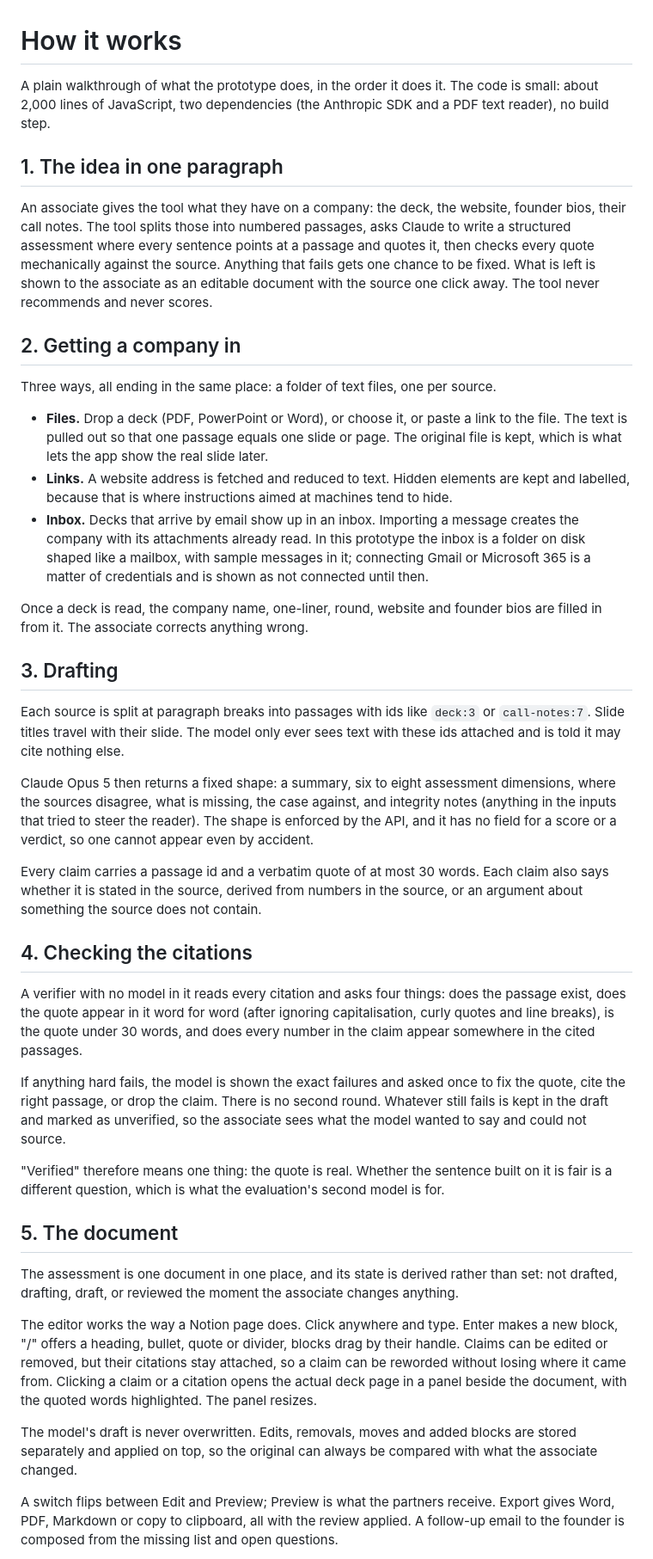
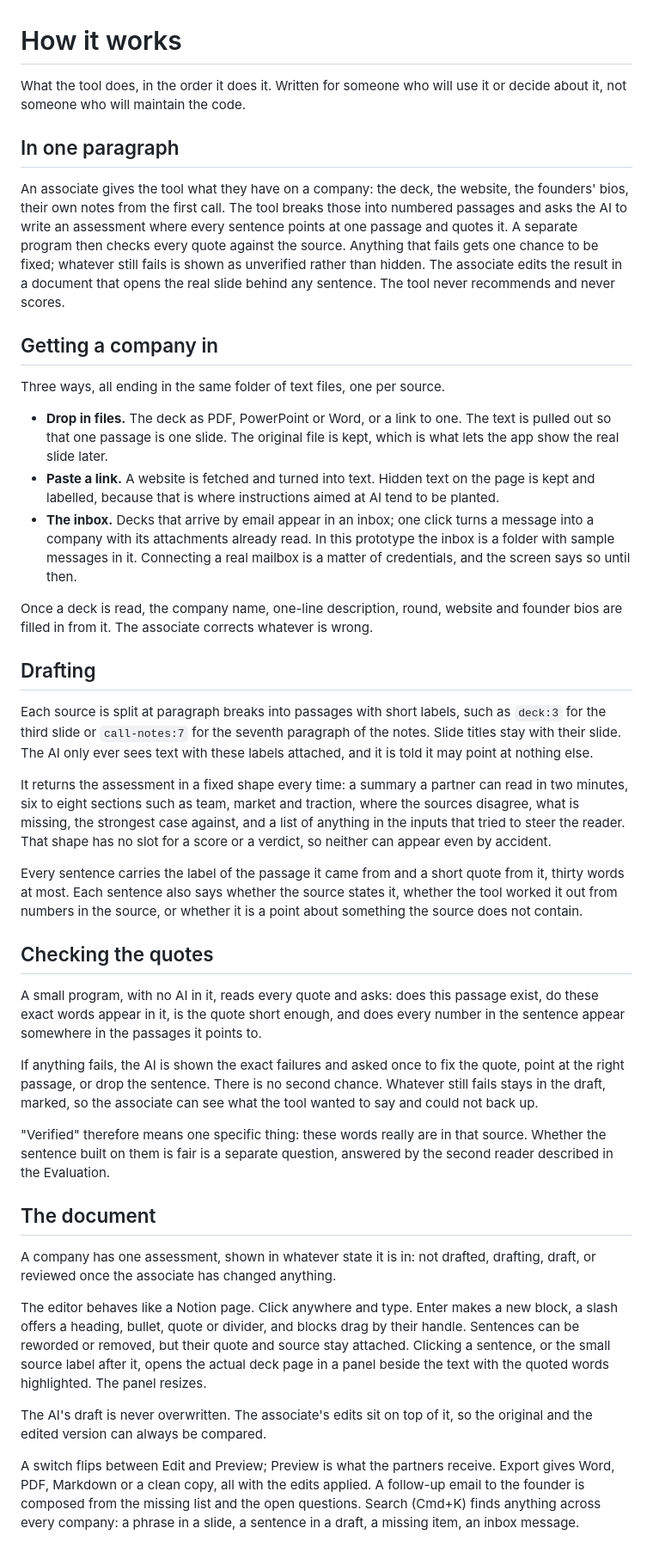
Before and after one commit to ishaanndas/northledge-assessor, a Markdown page: docs/TECHNICAL.md, the part around one of its changes. Shown at 86% size. GitHub-like rendering.

Commit message:
How it works and the PRD rewritten without technical terms
Co-Authored-By: Claude Fable 5.1 <noreply@anthropic.com>

```diff
--- a/docs/TECHNICAL.md
+++ b/docs/TECHNICAL.md
@@ -1,44 +1,44 @@
 # How it works
 
-A plain walkthrough of what the prototype does, in the order it does it. The code is small: about 2,000 lines of JavaScript, two dependencies (the Anthropic SDK and a PDF text reader), no build step.
+What the tool does, in the order it does it. Written for someone who will use it or decide about it, not someone who will maintain the code.
 
-## 1. The idea in one paragraph
+## In one paragraph
 
-An associate gives the tool what they have on a company: the deck, the website, founder bios, their call notes. The tool splits those into numbered passages, asks Claude to write a structured assessment where every sentence points at a passage and quotes it, then checks every quote mechanically against the source. Anything that fails gets one chance to be fixed. What is left is shown to the associate as an editable document with the source one click away. The tool never recommends and never scores.
+An associate gives the tool what they have on a company: the deck, the website, the founders' bios, their own notes from the first call. The tool breaks those into numbered passages and asks the AI to write an assessment where every sentence points at one passage and quotes it. A separate program then checks every quote against the source. Anything that fails gets one chance to be fixed; whatever still fails is shown as unverified rather than hidden. The associate edits the result in a document that opens the real slide behind any sentence. The tool never recommends and never scores.
 
-## 2. Getting a company in
+## Getting a company in
 
-Three ways, all ending in the same place: a folder of text files, one per source.
+Three ways, all ending in the same folder of text files, one per source.
 
-- **Files.** Drop a deck (PDF, PowerPoint or Word), or choose it, or paste a link to the file. The text is pulled out so that one passage equals one slide or page. The original file is kept, which is what lets the app show the real slide later.
-- **Links.** A website address is fetched and reduced to text. Hidden elements are kept and labelled, because that is where instructions aimed at machines tend to hide.
-- **Inbox.** Decks that arrive by email show up in an inbox. Importing a message creates the company with its attachments already read. In this prototype the inbox is a folder on disk shaped like a mailbox, with sample messages in it; connecting Gmail or Microsoft 365 is a matter of credentials and is shown as not connected until then.
+- **Drop in files.** The deck as PDF, PowerPoint or Word, or a link to one. The text is pulled out so that one passage is one slide. The original file is kept, which is what lets the app show the real slide later.
+- **Paste a link.** A website is fetched and turned into text. Hidden text on the page is kept and labelled, because that is where instructions aimed at AI tend to be planted.
+- **The inbox.** Decks that arrive by email appear in an inbox; one click turns a message into a company with its attachments already read. In this prototype the inbox is a folder with sample messages in it. Connecting a real mailbox is a matter of credentials, and the screen says so until then.
 
-Once a deck is read, the company name, one-liner, round, website and founder bios are filled in from it. The associate corrects anything wrong.
+Once a deck is read, the company name, one-line description, round, website and founder bios are filled in from it. The associate corrects whatever is wrong.
 
-## 3. Drafting
+## Drafting
 
-Each source is split at paragraph breaks into passages with ids like `deck:3` or `call-notes:7`. Slide titles travel with their slide. The model only ever sees text with these ids attached and is told it may cite nothing else.
+Each source is split at paragraph breaks into passages with short labels, such as `deck:3` for the third slide or `call-notes:7` for the seventh paragraph of the notes. Slide titles stay with their slide. The AI only ever sees text with these labels attached, and it is told it may point at nothing else.
 
-Claude Opus 5 then returns a fixed shape: a summary, six to eight assessment dimensions, where the sources disagree, what is missing, the case against, and integrity notes (anything in the inputs that tried to steer the reader). The shape is enforced by the API, and it has no field for a score or a verdict, so one cannot appear even by accident.
+It returns the assessment in a fixed shape every time: a summary a partner can read in two minutes, six to eight sections such as team, market and traction, where the sources disagree, what is missing, the strongest case against, and a list of anything in the inputs that tried to steer the reader. That shape has no slot for a score or a verdict, so neither can appear even by accident.
 
-Every claim carries a passage id and a verbatim quote of at most 30 words. Each claim also says whether it is stated in the source, derived from numbers in the source, or an argument about something the source does not contain.
+Every sentence carries the label of the passage it came from and a short quote from it, thirty words at most. Each sentence also says whether the source states it, whether the tool worked it out from numbers in the source, or whether it is a point about something the source does not contain.
 
-## 4. Checking the citations
+## Checking the quotes
 
-A verifier with no model in it reads every citation and asks four things: does the passage exist, does the quote appear in it word for word (after ignoring capitalisation, curly quotes and line breaks), is the quote under 30 words, and does every number in the claim appear somewhere in the cited passages.
+A small program, with no AI in it, reads every quote and asks: does this passage exist, do these exact words appear in it, is the quote short enough, and does every number in the sentence appear somewhere in the passages it points to.
 
-If anything hard fails, the model is shown the exact failures and asked once to fix the quote, cite the right passage, or drop the claim. There is no second round. Whatever still fails is kept in the draft and marked as unverified, so the associate sees what the model wanted to say and could not source.
+If anything fails, the AI is shown the exact failures and asked once to fix the quote, point at the right passage, or drop the sentence. There is no second chance. Whatever still fails stays in the draft, marked, so the associate can see what the tool wanted to say and could not back up.
 
-"Verified" therefore means one thing: the quote is real. Whether the sentence built on it is fair is a different question, which is what the evaluation's second model is for.
+"Verified" therefore means one specific thing: these words really are in that source. Whether the sentence built on them is fair is a separate question, answered by the second reader described in the Evaluation.
 
-## 5. The document
+## The document
 
-The assessment is one document in one place, and its state is derived rather than set: not drafted, drafting, draft, or reviewed the moment the associate changes anything.
+A company has one assessment, shown in whatever state it is in: not drafted, drafting, draft, or reviewed once the associate has changed anything.
 
-The editor works the way a Notion page does. Click anywhere and type. Enter makes a new block, "/" offers a heading, bullet, quote or divider, blocks drag by their handle. Claims can be edited or removed, but their citations stay attached, so a claim can be reworded without losing where it came from. Clicking a claim or a citation opens the actual deck page in a panel beside the document, with the quoted words highlighted. The panel resizes.
+The editor behaves like a Notion page. Click anywhere and type. Enter makes a new block, a slash offers a heading, bullet, quote or divider, and blocks drag by their handle. Sentences can be reworded or removed, but their quote and source stay attached. Clicking a sentence, or the small source label after it, opens the actual deck page in a panel beside the text with the quoted words highlighted. The panel resizes.
 
-The model's draft is never overwritten. Edits, removals, moves and added blocks are stored separately and applied on top, so the original can always be compared with what the associate changed.
+The AI's draft is never overwritten. The associate's edits sit on top of it, so the original and the edited version can always be compared.
 
-A switch flips between Edit and Preview; Preview is what the partners receive. Export gives Word, PDF, Markdown or copy to clipboard, all with the review applied. A follow-up email to the founder is composed from the missing list and open questions.
+A switch flips between Edit and Preview; Preview is what the partners receive. Export gives Word, PDF, Markdown or a clean copy, all with the edits applied. A follow-up email to the founder is composed from the missing list and the open questions. Search (Cmd+K) finds anything across every company: a phrase in a slide, a sentence in a draft, a missing item, an inbox message.
 
```
Also changed, not shown: other parts of docs/TECHNICAL.md (+19 -25 lines), docs/PRD.md (+57 -57 lines).
